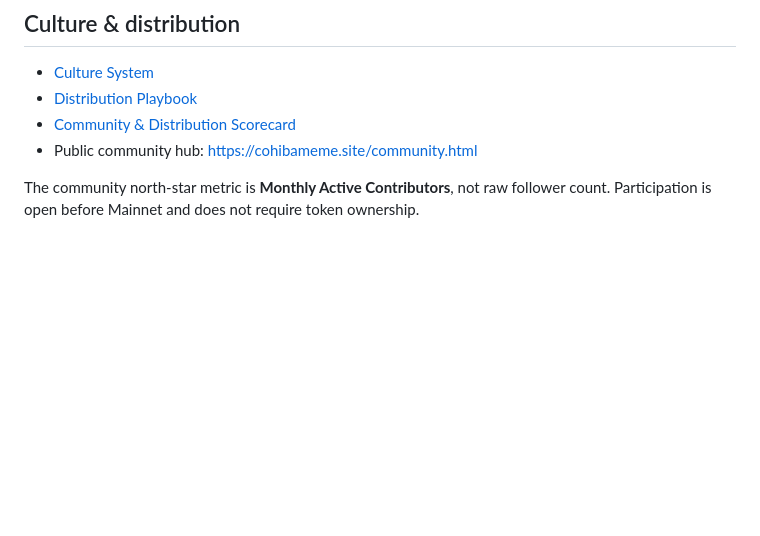
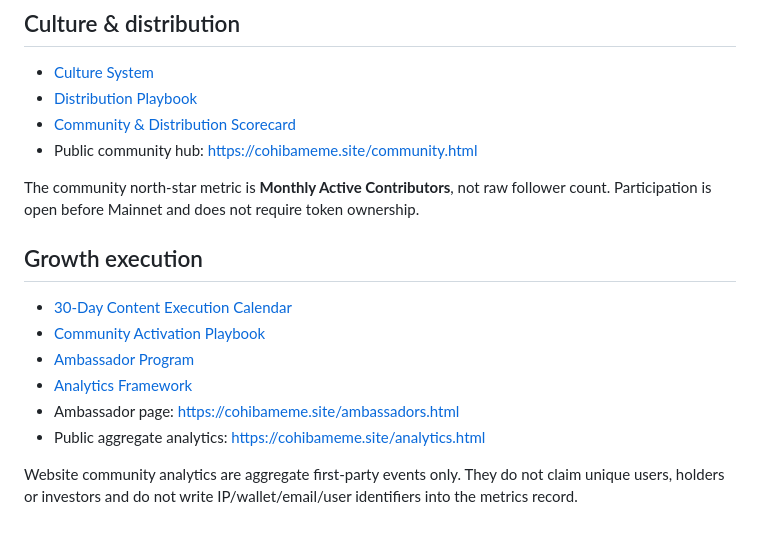
Before and after one commit to Roberhood314/COHIBA, a Markdown page: README.md, the part around the change. GitHub-like rendering; blank space fills up the shorter version.

Commit message:
Document growth execution systems

```diff
--- a/README.md
+++ b/README.md
@@ -94,3 +94,15 @@ COHIBA distinguishes implemented controls from independent audit evidence. No in
 - Public community hub: https://cohibameme.site/community.html
 
 The community north-star metric is **Monthly Active Contributors**, not raw follower count. Participation is open before Mainnet and does not require token ownership.
+
+
+## Growth execution
+
+- [30-Day Content Execution Calendar](content/CONTENT_CALENDAR_30D.md)
+- [Community Activation Playbook](docs/COMMUNITY_ACTIVATION.md)
+- [Ambassador Program](docs/AMBASSADOR_PROGRAM.md)
+- [Analytics Framework](docs/ANALYTICS_FRAMEWORK.md)
+- Ambassador page: https://cohibameme.site/ambassadors.html
+- Public aggregate analytics: https://cohibameme.site/analytics.html
+
+Website community analytics are aggregate first-party events only. They do not claim unique users, holders or investors and do not write IP/wallet/email/user identifiers into the metrics record.
```
